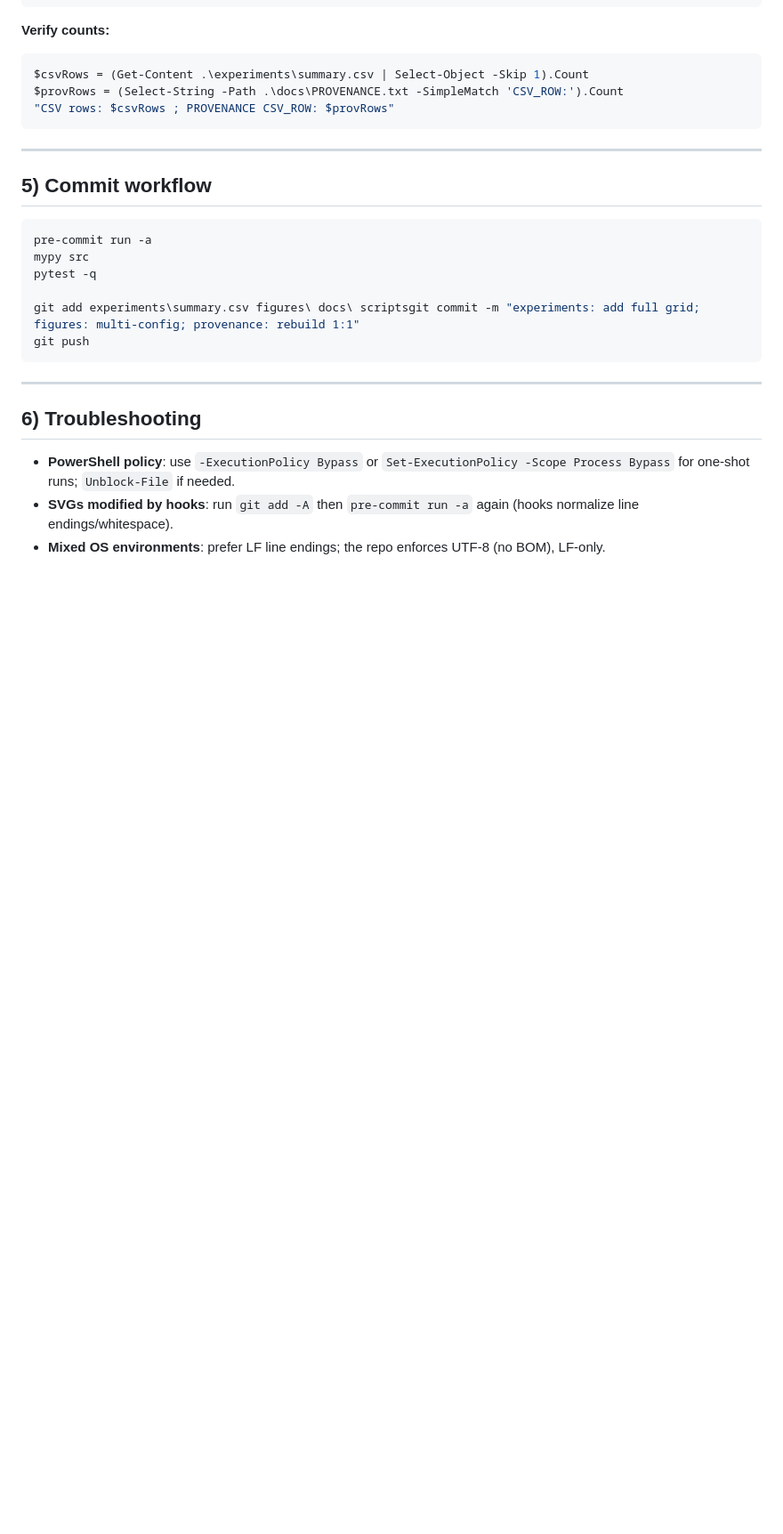
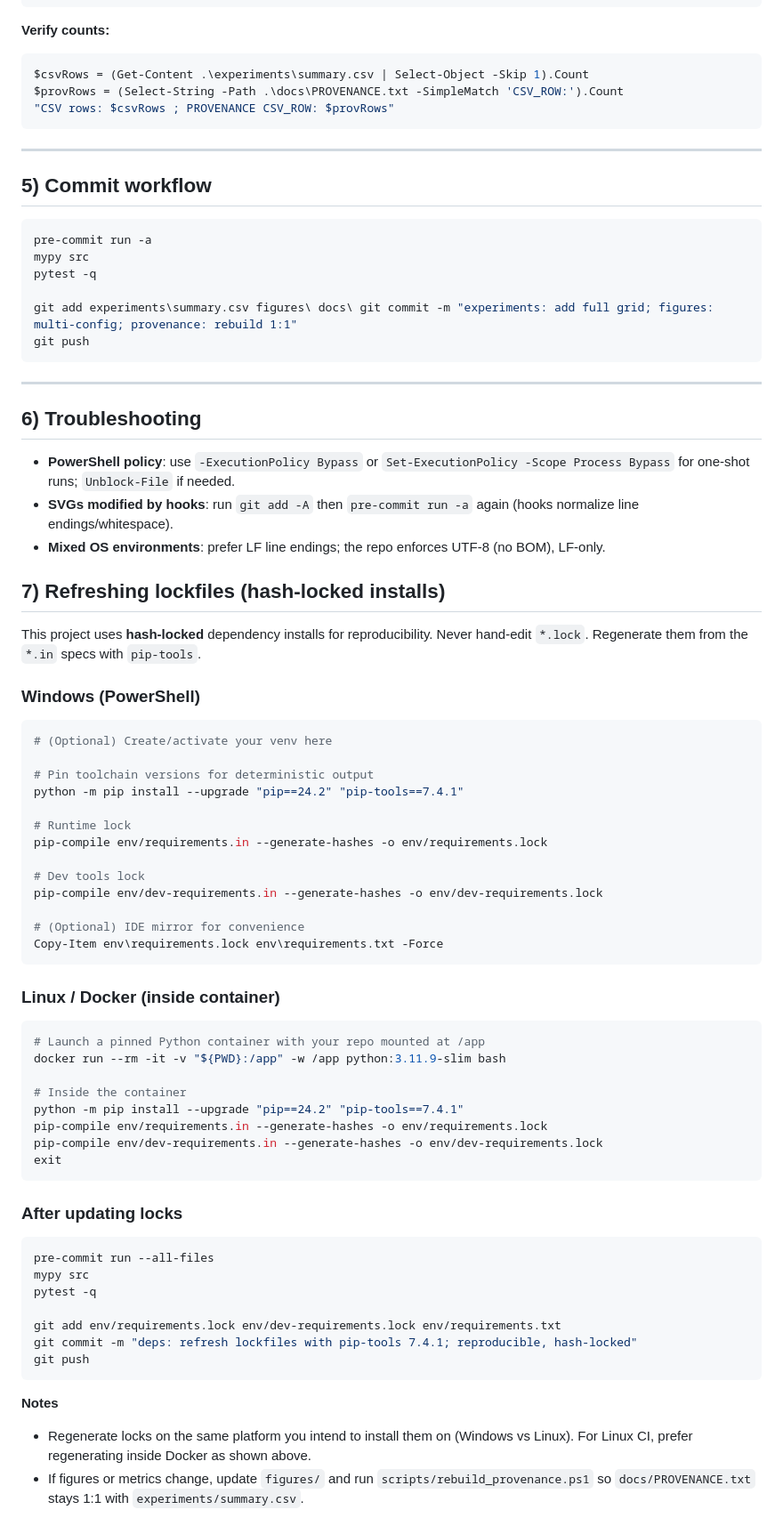
Before and after one commit to felipearche/log-project, a Markdown page: docs/HOWTO.md, the part around one of its changes. Shown at 89% size. Drawn GitHub-style; blank space fills up the shorter version.

Commit message:
docs(HOWTO): add lockfile refresh section; fix provenance cmd; Linux figures variant; encoding/punctuation nits

````diff
--- a/docs/HOWTO.md
+++ b/docs/HOWTO.md
@@ -109,7 +118,7 @@ pre-commit run -a
 mypy src
 pytest -q
 
-git add experiments\summary.csv figures\ docs\ scriptsgit commit -m "experiments: add full grid; figures: multi-config; provenance: rebuild 1:1"
+git add experiments\summary.csv figures\ docs\ git commit -m "experiments: add full grid; figures: multi-config; provenance: rebuild 1:1"
 git push
 ```
 
@@ -119,3 +128,55 @@ git push
 - **PowerShell policy**: use `-ExecutionPolicy Bypass` or `Set-ExecutionPolicy -Scope Process Bypass` for one-shot runs; `Unblock-File` if needed.
 - **SVGs modified by hooks**: run `git add -A` then `pre-commit run -a` again (hooks normalize line endings/whitespace).
 - **Mixed OS environments**: prefer LF line endings; the repo enforces UTF‑8 (no BOM), LF‑only.
+
+## 7) Refreshing lockfiles (hash-locked installs)
+
+This project uses **hash-locked** dependency installs for reproducibility. Never hand-edit `*.lock`.
+Regenerate them from the `*.in` specs with `pip-tools`.
+
+### Windows (PowerShell)
+
+```powershell
+# (Optional) Create/activate your venv here
+
+# Pin toolchain versions for deterministic output
+python -m pip install --upgrade "pip==24.2" "pip-tools==7.4.1"
+
+# Runtime lock
+pip-compile env/requirements.in --generate-hashes -o env/requirements.lock
+
+# Dev tools lock
+pip-compile env/dev-requirements.in --generate-hashes -o env/dev-requirements.lock
+
+# (Optional) IDE mirror for convenience
+Copy-Item env\requirements.lock env\requirements.txt -Force
+```
+
+### Linux / Docker (inside container)
+
+```bash
+# Launch a pinned Python container with your repo mounted at /app
+docker run --rm -it -v "${PWD}:/app" -w /app python:3.11.9-slim bash
+
+# Inside the container
+python -m pip install --upgrade "pip==24.2" "pip-tools==7.4.1"
+pip-compile env/requirements.in --generate-hashes -o env/requirements.lock
+pip-compile env/dev-requirements.in --generate-hashes -o env/dev-requirements.lock
+exit
+```
+
+### After updating locks
+
+```powershell
+pre-commit run --all-files
+mypy src
+pytest -q
+
+git add env/requirements.lock env/dev-requirements.lock env/requirements.txt
+git commit -m "deps: refresh lockfiles with pip-tools 7.4.1; reproducible, hash-locked"
+git push
+```
+
+**Notes**
+- Regenerate locks on the same platform you intend to install them on (Windows vs Linux). For Linux CI, prefer regenerating inside Docker as shown above.
+- If figures or metrics change, update `figures/` and run `scripts/rebuild_provenance.ps1` so `docs/PROVENANCE.txt` stays 1:1 with `experiments/summary.csv`.
````
Also changed, not shown: other parts of docs/HOWTO.md (+14 -5 lines).
